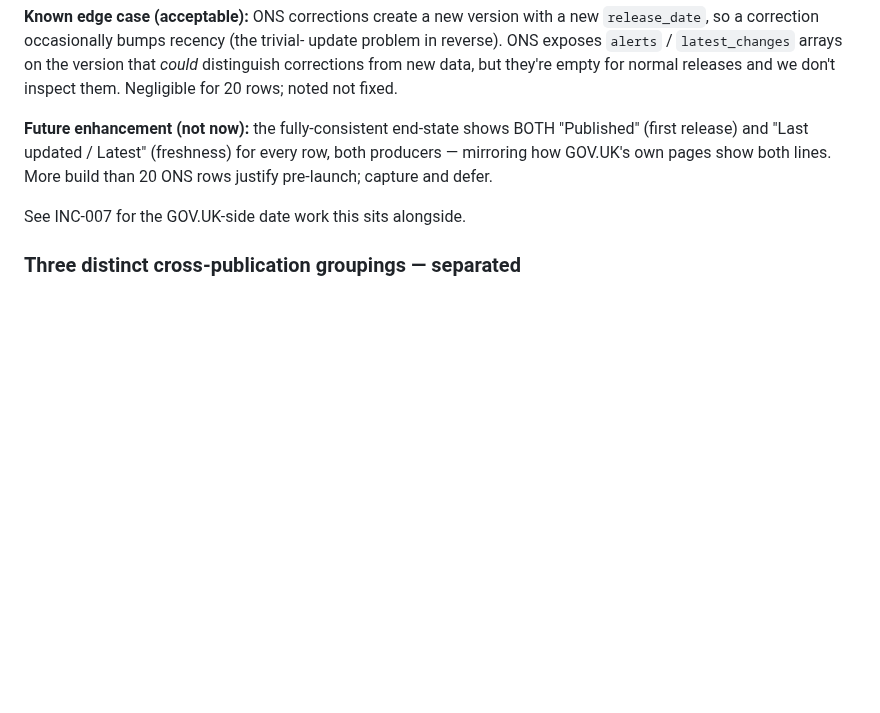
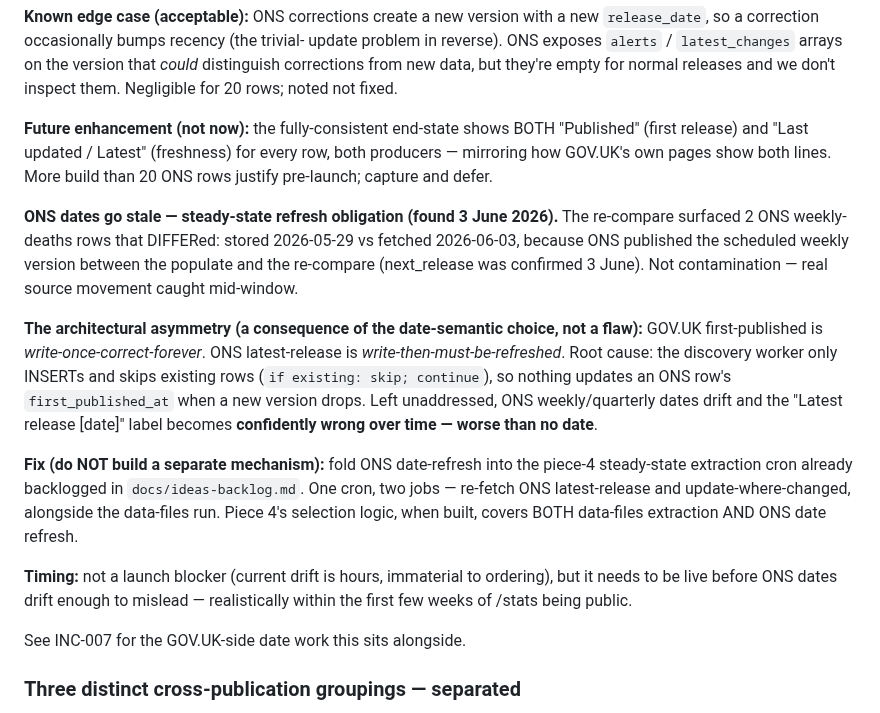
Before and after one commit to markyf801/Westminsterbrief, a Markdown page: docs/phase-1-9-scoping.md, the part around the change. Drawn GitHub-style; blank space fills up the shorter version.

Commit message:
Docs: capture ONS date-staleness finding as a piece-4 steady-state task

```diff
--- a/docs/phase-1-9-scoping.md
+++ b/docs/phase-1-9-scoping.md
@@ -413,6 +413,30 @@ noted not fixed.
 row, both producers — mirroring how GOV.UK's own pages show both lines. More
 build than 20 ONS rows justify pre-launch; capture and defer.
 
+**ONS dates go stale — steady-state refresh obligation (found 3 June 2026).**
+The re-compare surfaced 2 ONS weekly-deaths rows that DIFFERed: stored
+2026-05-29 vs fetched 2026-06-03, because ONS published the scheduled weekly
+version between the populate and the re-compare (next_release was confirmed
+3 June). Not contamination — real source movement caught mid-window.
+
+**The architectural asymmetry (a consequence of the date-semantic choice, not a
+flaw):** GOV.UK first-published is *write-once-correct-forever*. ONS latest-release
+is *write-then-must-be-refreshed*. Root cause: the discovery worker only INSERTs
+and skips existing rows (`if existing: skip; continue`), so nothing updates an ONS
+row's `first_published_at` when a new version drops. Left unaddressed, ONS
+weekly/quarterly dates drift and the "Latest release [date]" label becomes
+**confidently wrong over time — worse than no date**.
+
+**Fix (do NOT build a separate mechanism):** fold ONS date-refresh into the
+piece-4 steady-state extraction cron already backlogged in
+`docs/ideas-backlog.md`. One cron, two jobs — re-fetch ONS latest-release and
+update-where-changed, alongside the data-files run. Piece 4's selection logic,
+when built, covers BOTH data-files extraction AND ONS date refresh.
+
+**Timing:** not a launch blocker (current drift is hours, immaterial to ordering),
+but it needs to be live before ONS dates drift enough to mislead — realistically
+within the first few weeks of /stats being public.
+
 See INC-007 for the GOV.UK-side date work this sits alongside.
 
 ### Three distinct cross-publication groupings — separated
```
Also changed, not shown: docs/ideas-backlog.md (+1 -0 lines).
